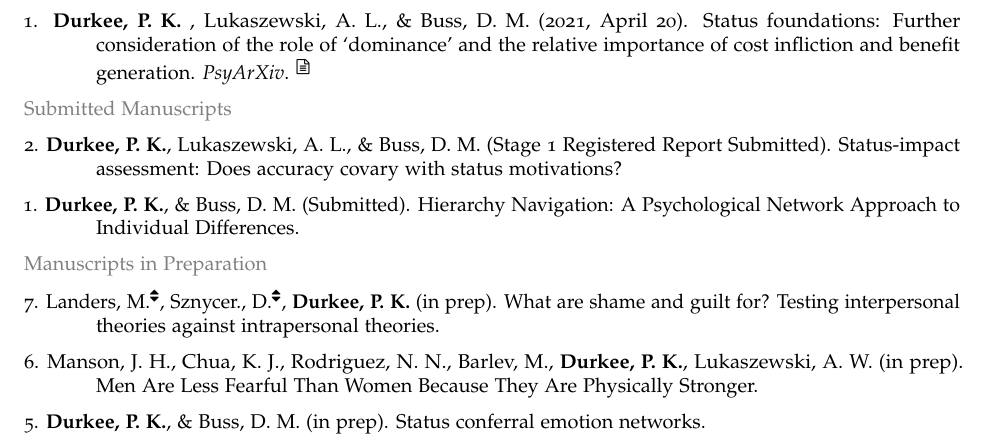
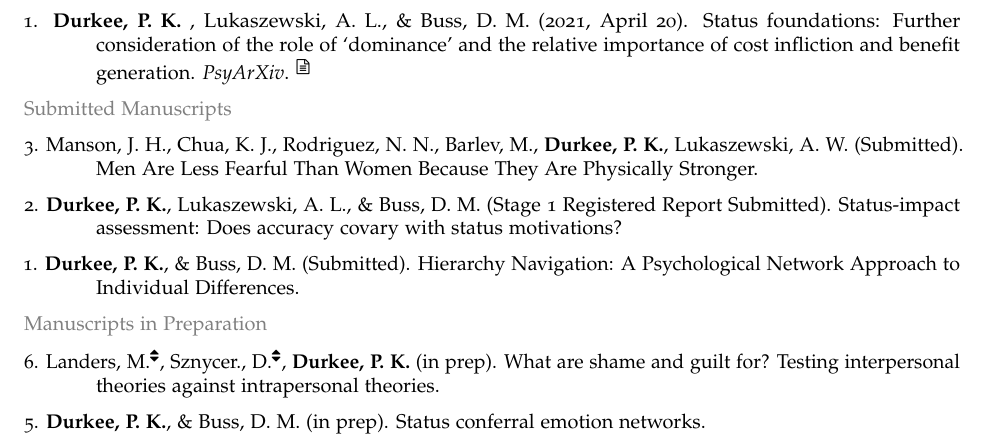
Before and after one commit to durkeepk/website, an R Markdown document (static/files/cv/cv.Rmd): part of page 2 of 7, cut so that both start at the same text. The pictures show the output file static/files/cv/cv.pdf that the author committed with the source.

Commit message:
cv update

```diff
--- a/static/files/cv/cv.Rmd
+++ b/static/files/cv/cv.Rmd
@@ -97,15 +97,16 @@ Adjunct Professor, Department of Psychology, Texas State University \hfill \text
 
 \textcolor{light-gray}{Submitted Manuscripts}
 
+3\. \hangindent=0.5in Manson, J. H., Chua, K. J., Rodriguez, N. N., Barlev, M., **Durkee, P. K.**, Lukaszewski, A. W. (Submitted). Men Are Less Fearful Than Women Because They Are Physically Stronger.
+
 2\. \hangindent=0.5in **Durkee, P. K.**, Lukaszewski, A. L., & Buss, D. M. (Stage 1 Registered Report Submitted). Status-impact assessment: Does accuracy covary with status motivations?
 
 1\. \hangindent=0.5in **Durkee, P. K.**, & Buss, D. M. (Submitted). Hierarchy Navigation: A Psychological Network Approach to Individual Differences.
 
 \textcolor{light-gray}{Manuscripts in Preparation}
 
-7\. \hangindent=0.5in Landers, M.^\faUnsorted^, Sznycer., D.^\faUnsorted^, **Durkee, P. K.** (in prep). What are shame and guilt for? Testing interpersonal theories against intrapersonal theories.
+6\. \hangindent=0.5in Landers, M.^\faUnsorted^, Sznycer., D.^\faUnsorted^, **Durkee, P. K.** (in prep). What are shame and guilt for? Testing interpersonal theories against intrapersonal theories.
 
-6\. \hangindent=0.5in Manson, J. H., Chua, K. J., Rodriguez, N. N., Barlev, M., **Durkee, P. K.**, Lukaszewski, A. W. (in prep). Men Are Less Fearful Than Women Because They Are Physically Stronger.
 
 5\. \hangindent=0.5in **Durkee, P. K.**, & Buss, D. M. (in prep). Status conferral emotion networks.
 
```
Also changed, not shown: static/files/cv/cv.pdf, 1 other file.
